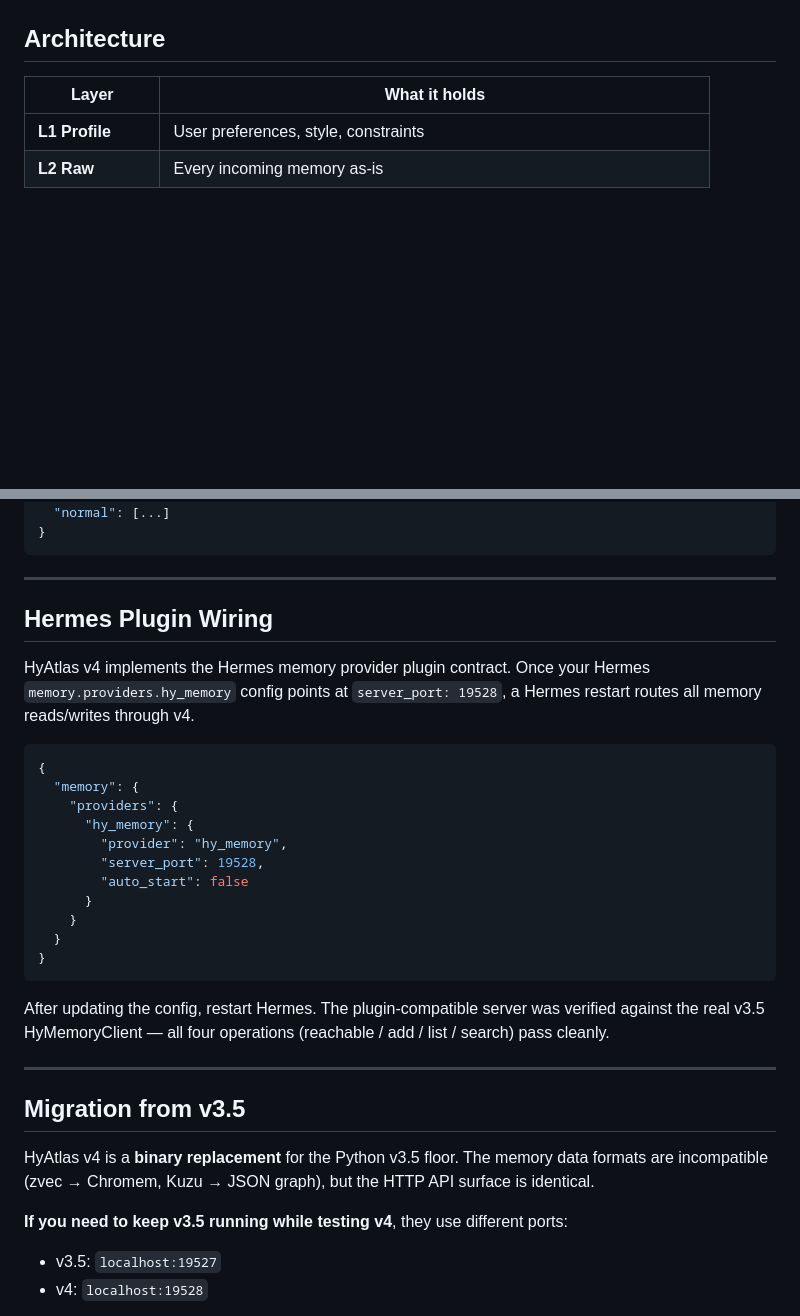
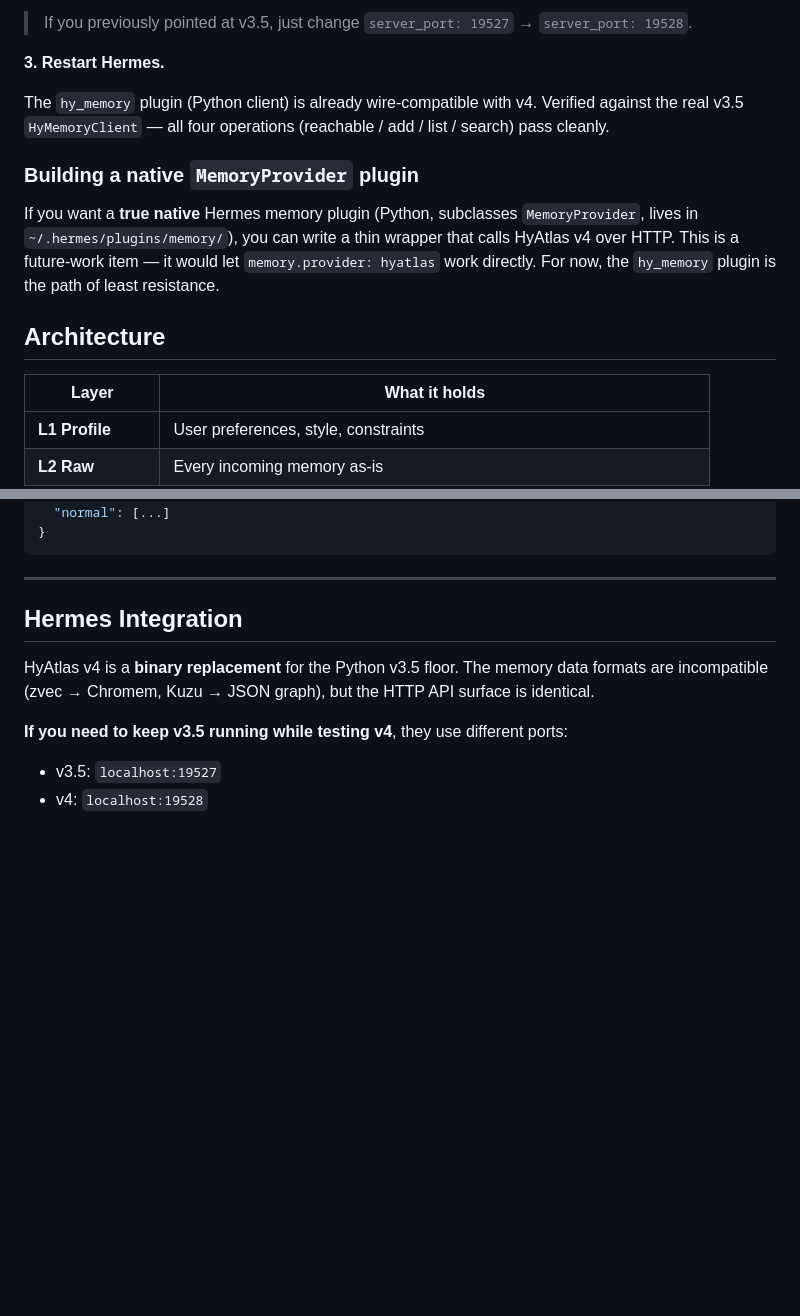
Before and after one commit to tuancookiez-hub/HyAtlas-Memory, a Markdown page: README.md, 2 parts joined by grey strips. Rendered like a GitHub page; blank space fills up the shorter version.

````diff
--- a/README.md
+++ b/README.md
@@ -59,3 +88,12 @@ hyatlas-v4-start.bat
+> If you previously pointed at v3.5, just change `server_port: 19527` → `server_port: 19528`.
+
+**3. Restart Hermes.**
+
+The `hy_memory` plugin (Python client) is already wire-compatible with v4. Verified against the real v3.5 `HyMemoryClient` — all four operations (reachable / add / list / search) pass cleanly.
+
+### Building a native `MemoryProvider` plugin
+
+If you want a **true native** Hermes memory plugin (Python, subclasses `MemoryProvider`, lives in `~/.hermes/plugins/memory/`), you can write a thin wrapper that calls HyAtlas v4 over HTTP. This is a future-work item — it would let `memory.provider: hyatlas` work directly. For now, the `hy_memory` plugin is the path of least resistance.
 
 ## Architecture
 
@@ -143,29 +181,7 @@ Response shape:
 
 ---
 
-## Hermes Plugin Wiring
-
-HyAtlas v4 implements the Hermes memory provider plugin contract. Once your Hermes `memory.providers.hy_memory` config points at `server_port: 19528`, a Hermes restart routes all memory reads/writes through v4.
-
-```json
-{
-  "memory": {
-    "providers": {
-      "hy_memory": {
-        "provider": "hy_memory",
-        "server_port": 19528,
-        "auto_start": false
-      }
-    }
-  }
-}
-```
-
-After updating the config, restart Hermes. The plugin-compatible server was verified against the real v3.5 HyMemoryClient — all four operations (reachable / add / list / search) pass cleanly.
-
----
-
-## Migration from v3.5
+## Hermes Integration
 
 HyAtlas v4 is a **binary replacement** for the Python v3.5 floor. The memory data formats are incompatible (zvec → Chromem, Kuzu → JSON graph), but the HTTP API surface is identical.
 
````
Also changed, not shown: other parts of README.md (+60 -31 lines).
